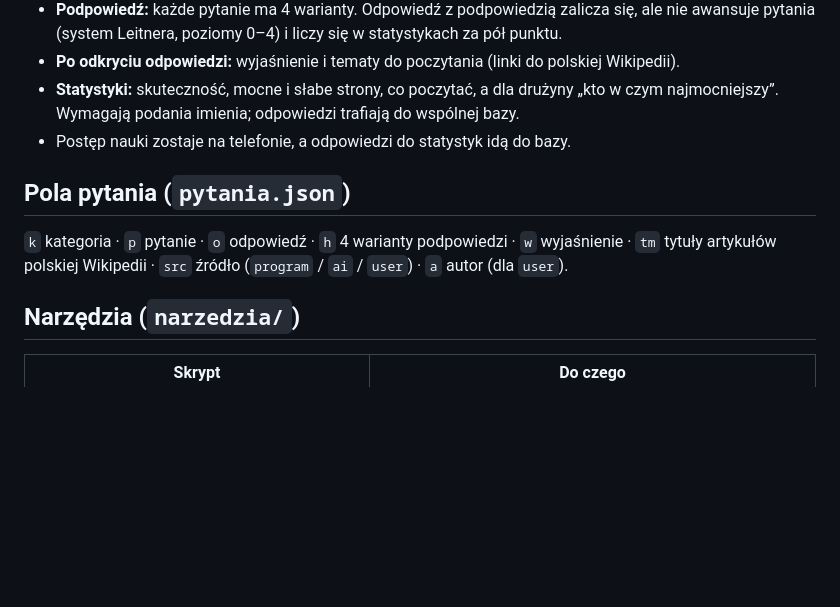
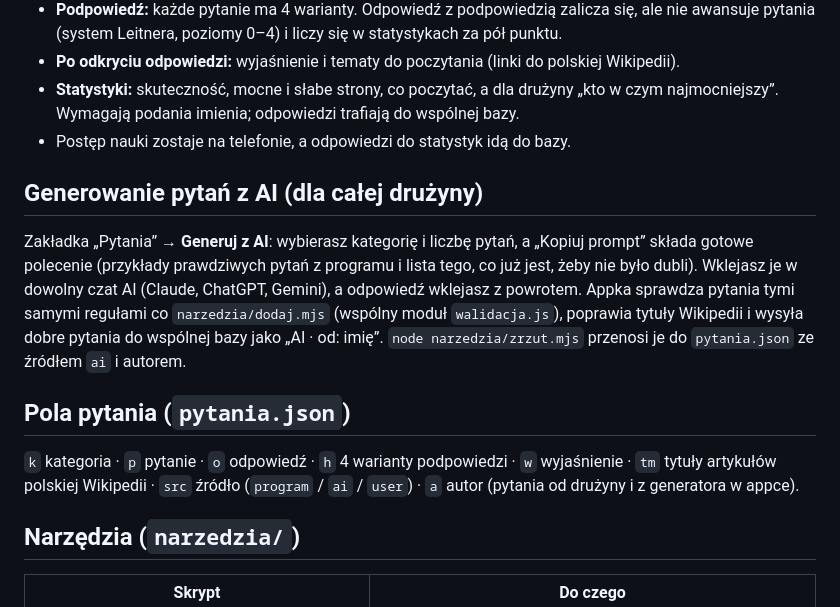
Before and after one commit to gaacek123-jpg/Awantura-Fiszki, a Markdown page: README.md, the part around the change. Rendered like a GitHub page; blank space fills up the shorter version.

Commit message:
README: generator z AI w appce
Co-Authored-By: Claude Opus 5.5 <noreply@anthropic.com>

```diff
--- a/README.md
+++ b/README.md
@@ -17,8 +17,11 @@ Fiszki dla naszej drużyny przed występem w „Awanturze o kasę”. Statyczna
 - **Statystyki:** skuteczność, mocne i słabe strony, co poczytać, a dla drużyny „kto w czym najmocniejszy”. Wymagają podania imienia; odpowiedzi trafiają do wspólnej bazy.
 - Postęp nauki zostaje na telefonie, a odpowiedzi do statystyk idą do bazy.
 
+## Generowanie pytań z AI (dla całej drużyny)
+Zakładka „Pytania” → **Generuj z AI**: wybierasz kategorię i liczbę pytań, a „Kopiuj prompt” składa gotowe polecenie (przykłady prawdziwych pytań z programu i lista tego, co już jest, żeby nie było dubli). Wklejasz je w dowolny czat AI (Claude, ChatGPT, Gemini), a odpowiedź wklejasz z powrotem. Appka sprawdza pytania tymi samymi regułami co `narzedzia/dodaj.mjs` (wspólny moduł `walidacja.js`), poprawia tytuły Wikipedii i wysyła dobre pytania do wspólnej bazy jako „AI · od: imię”. `node narzedzia/zrzut.mjs` przenosi je do `pytania.json` ze źródłem `ai` i autorem.
+
 ## Pola pytania (`pytania.json`)
-`k` kategoria · `p` pytanie · `o` odpowiedź · `h` 4 warianty podpowiedzi · `w` wyjaśnienie · `tm` tytuły artykułów polskiej Wikipedii · `src` źródło (`program` / `ai` / `user`) · `a` autor (dla `user`).
+`k` kategoria · `p` pytanie · `o` odpowiedź · `h` 4 warianty podpowiedzi · `w` wyjaśnienie · `tm` tytuły artykułów polskiej Wikipedii · `src` źródło (`program` / `ai` / `user`) · `a` autor (pytania od drużyny i z generatora w appce).
 
 ## Narzędzia (`narzedzia/`)
 | Skrypt | Do czego |
```
